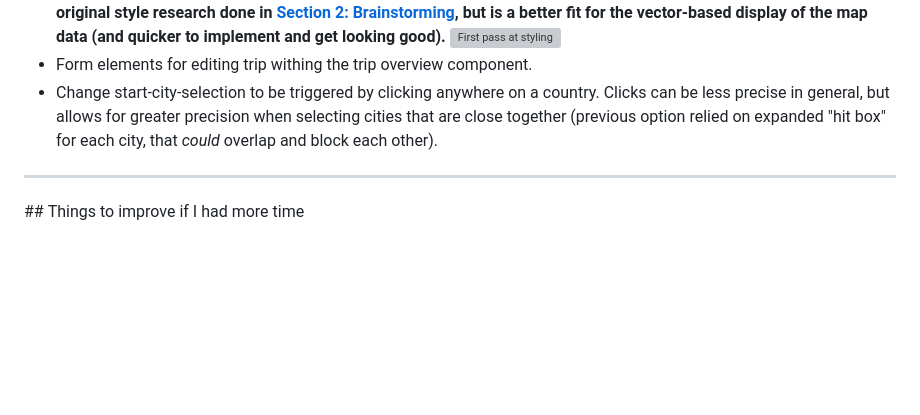
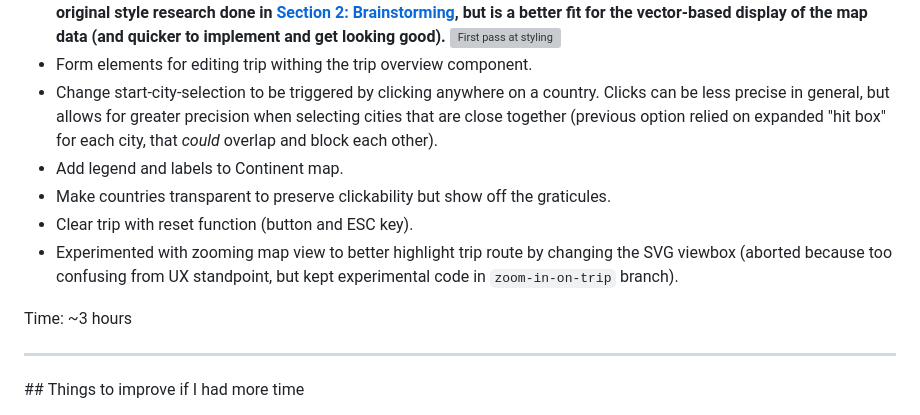
Before and after one commit to tomhazledine/loft-orbital-challenge, a Markdown page: WORK_SUMMARY.md, the part around the change. Rendered like a GitHub page; blank space fills up the shorter version; grey boxes are pictures that could not be loaded.

Commit message:
work summary update

```diff
--- a/WORK_SUMMARY.md
+++ b/WORK_SUMMARY.md
@@ -46,6 +46,12 @@ Time: ~5 hours
 -   Add basic styling to the app using reference from cathode-ray-tube monitors and vintage air traffic control systems. (see reference images in [./research/images/maps](./research/images/maps) and colour theme generation in [./research/images/maps/colourscheme.jpg](./research/images/maps/colourscheme.jpg)) ![Colour scheme extraction from reference](./research/images/maps/colourscheme.jpg). **Note: this is a departure from the original style research done in [Section 2: Brainstorming](#2-brainstorming), but is a better fit for the vector-based display of the map data (and quicker to implement and get looking good).** ![First pass at styling](./research/styled-world-map.png)
 -   Form elements for editing trip withing the trip overview component.
 -   Change start-city-selection to be triggered by clicking anywhere on a country. Clicks can be less precise in general, but allows for greater precision when selecting cities that are close together (previous option relied on expanded "hit box" for each city, that *could* overlap and block each other).
+-   Add legend and labels to Continent map.
+-   Make countries transparent to preserve clickability but show off the graticules.
+-   Clear trip with reset function (button and ESC key).
+-   Experimented with zooming map view to better highlight trip route by changing the SVG viewbox (aborted because too confusing from UX standpoint, but kept experimental code in `zoom-in-on-trip` branch).
+
+Time: ~3 hours
 
 ---
 
```
Also changed, not shown: CHALLENGE.md (+7 -7 lines).
